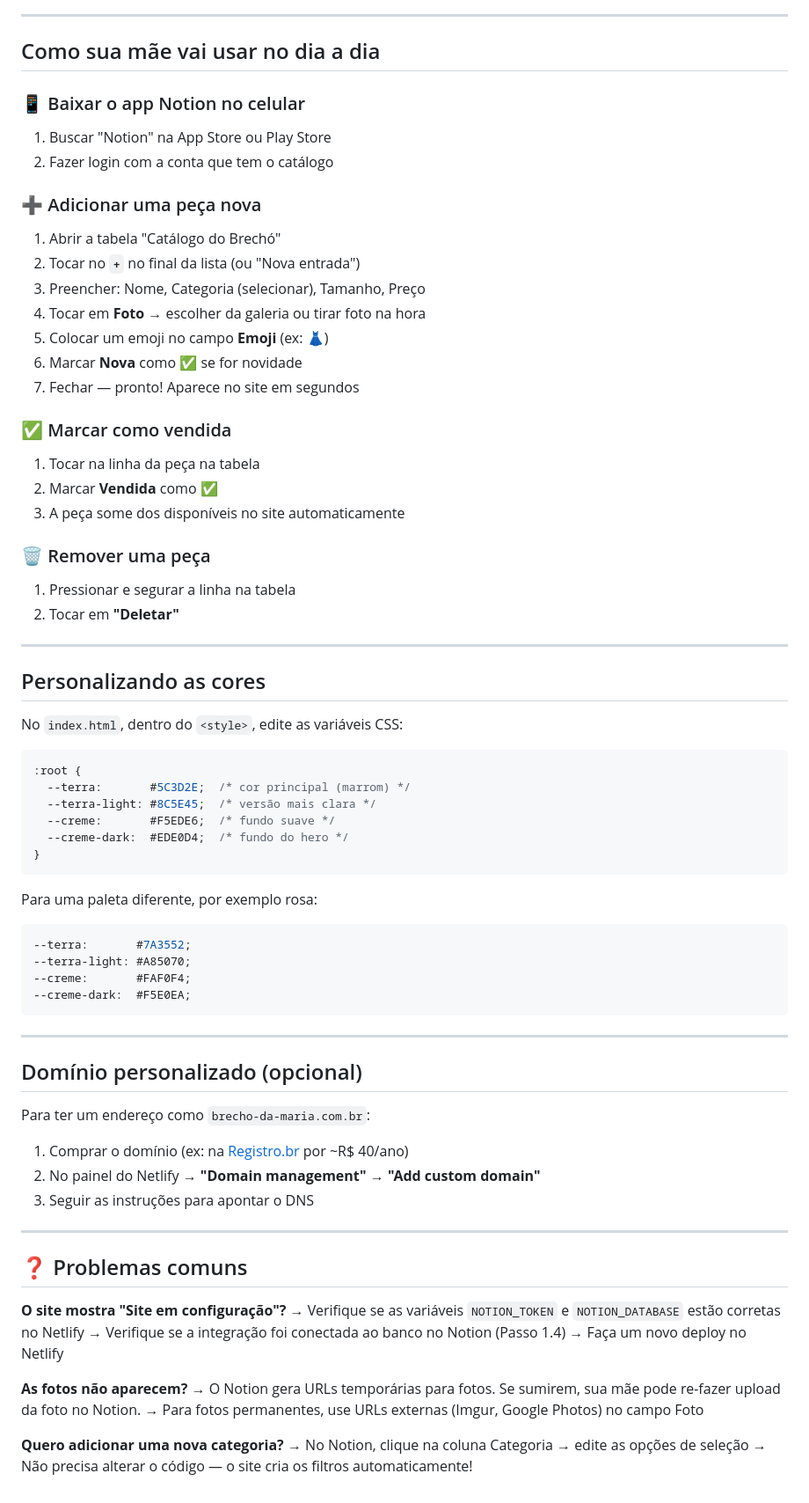
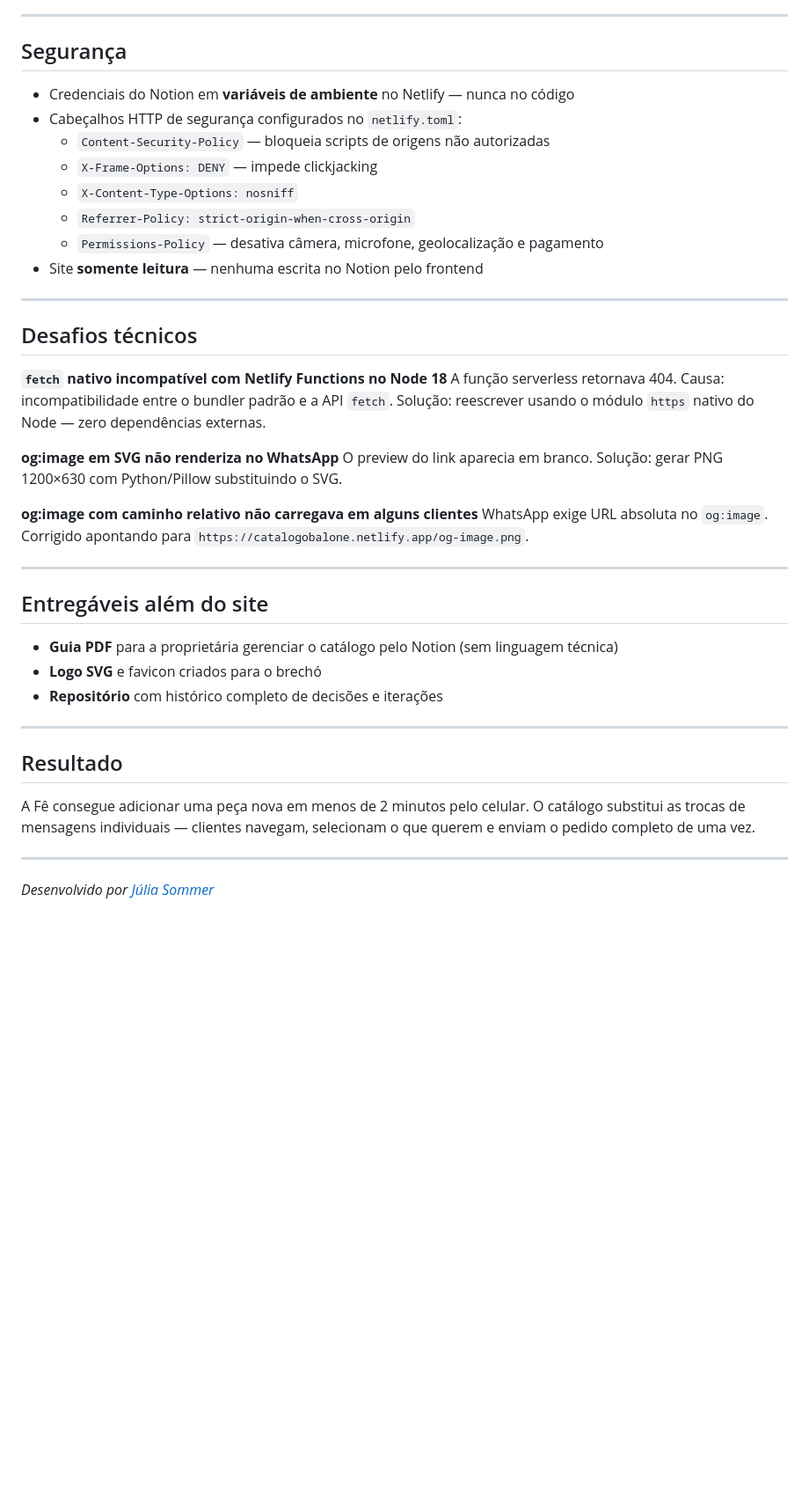
Before and after one commit to juliabsommer/catalogobalone, a Markdown page: README.md, the part around one of its changes. Shown at 88% size. Rendered like a GitHub page; blank space fills up the shorter version.

````diff
--- a/README.md
+++ b/README.md
@@ -160,76 +80,44 @@ Salve, faça o commit e push — o Netlify atualiza o site automaticamente em 1
 
 ---
 
-## Como sua mãe vai usar no dia a dia
+## Segurança
 
-### 📱 Baixar o app Notion no celular
-1. Buscar "Notion" na App Store ou Play Store
-2. Fazer login com a conta que tem o catálogo
-
-### ➕ Adicionar uma peça nova
-1. Abrir a tabela "Catálogo do Brechó"
-2. Tocar no **`+`** no final da lista (ou "Nova entrada")
-3. Preencher: Nome, Categoria (selecionar), Tamanho, Preço
-4. Tocar em **Foto** → escolher da galeria ou tirar foto na hora
-5. Colocar um emoji no campo **Emoji** (ex: 👗)
-6. Marcar **Nova** como ✅ se for novidade
-7. Fechar — pronto! Aparece no site em segundos
-
-### ✅ Marcar como vendida
-1. Tocar na linha da peça na tabela
-2. Marcar **Vendida** como ✅
-3. A peça some dos disponíveis no site automaticamente
-
-### 🗑️ Remover uma peça
-1. Pressionar e segurar a linha na tabela
-2. Tocar em **"Deletar"**
+- Credenciais do Notion em **variáveis de ambiente** no Netlify — nunca no código
+- Cabeçalhos HTTP de segurança configurados no `netlify.toml`:
+  - `Content-Security-Policy` — bloqueia scripts de origens não autorizadas
+  - `X-Frame-Options: DENY` — impede clickjacking
+  - `X-Content-Type-Options: nosniff`
+  - `Referrer-Policy: strict-origin-when-cross-origin`
+  - `Permissions-Policy` — desativa câmera, microfone, geolocalização e pagamento
+- Site **somente leitura** — nenhuma escrita no Notion pelo frontend
 
 ---
 
-## Personalizando as cores
+## Desafios técnicos
 
-No `index.html`, dentro do `<style>`, edite as variáveis CSS:
+**`fetch` nativo incompatível com Netlify Functions no Node 18**
+A função serverless retornava 404. Causa: incompatibilidade entre o bundler padrão e a API `fetch`. Solução: reescrever usando o módulo `https` nativo do Node — zero dependências externas.
 
-```css
-:root {
-  --terra:       #5C3D2E;  /* cor principal (marrom) */
-  --terra-light: #8C5E45;  /* versão mais clara */
-  --creme:       #F5EDE6;  /* fundo suave */
-  --creme-dark:  #EDE0D4;  /* fundo do hero */
-}
-```
+**og:image em SVG não renderiza no WhatsApp**
+O preview do link aparecia em branco. Solução: gerar PNG 1200×630 com Python/Pillow substituindo o SVG.
 
-Para uma paleta diferente, por exemplo rosa:
-```css
---terra:       #7A3552;
---terra-light: #A85070;
---creme:       #FAF0F4;
---creme-dark:  #F5E0EA;
-```
+**og:image com caminho relativo não carregava em alguns clientes**
+WhatsApp exige URL absoluta no `og:image`. Corrigido apontando para `https://catalogobalone.netlify.app/og-image.png`.
 
 ---
 
-## Domínio personalizado (opcional)
+## Entregáveis além do site
 
-Para ter um endereço como `brecho-da-maria.com.br`:
-
-1. Comprar o domínio (ex: na [Registro.br](https://registro.br) por ~R$ 40/ano)
-2. No painel do Netlify → **"Domain management"** → **"Add custom domain"**
-3. Seguir as instruções para apontar o DNS
+- **Guia PDF** para a proprietária gerenciar o catálogo pelo Notion (sem linguagem técnica)
+- **Logo SVG** e favicon criados para o brechó
+- **Repositório** com histórico completo de decisões e iterações
 
 ---
 
-## ❓ Problemas comuns
+## Resultado
 
-**O site mostra "Site em configuração"?**
-→ Verifique se as variáveis `NOTION_TOKEN` e `NOTION_DATABASE` estão corretas no Netlify
-→ Verifique se a integração foi conectada ao banco no Notion (Passo 1.4)
-→ Faça um novo deploy no Netlify
+A Fê consegue adicionar uma peça nova em menos de 2 minutos pelo celular. O catálogo substitui as trocas de mensagens individuais — clientes navegam, selecionam o que querem e enviam o pedido completo de uma vez.
 
-**As fotos não aparecem?**
-→ O Notion gera URLs temporárias para fotos. Se sumirem, sua mãe pode re-fazer upload da foto no Notion.
-→ Para fotos permanentes, use URLs externas (Imgur, Google Photos) no campo Foto
+---
 
-**Quero adicionar uma nova categoria?**
-→ No Notion, clique na coluna Categoria → edite as opções de seleção
-→ Não precisa alterar o código — o site cria os filtros automaticamente!
+*Desenvolvido por [Júlia Sommer](https://github.com/juliabsommer)*
````
Also changed, not shown: other parts of README.md (+57 -137 lines).
